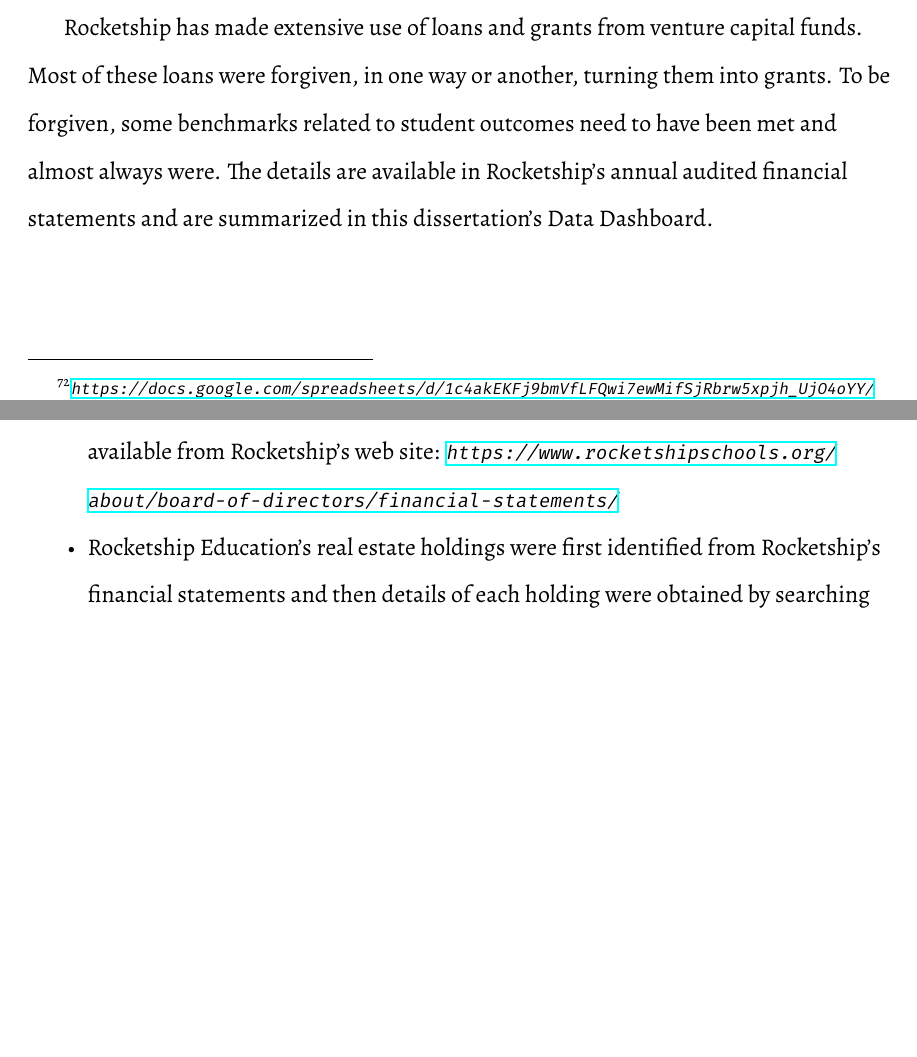
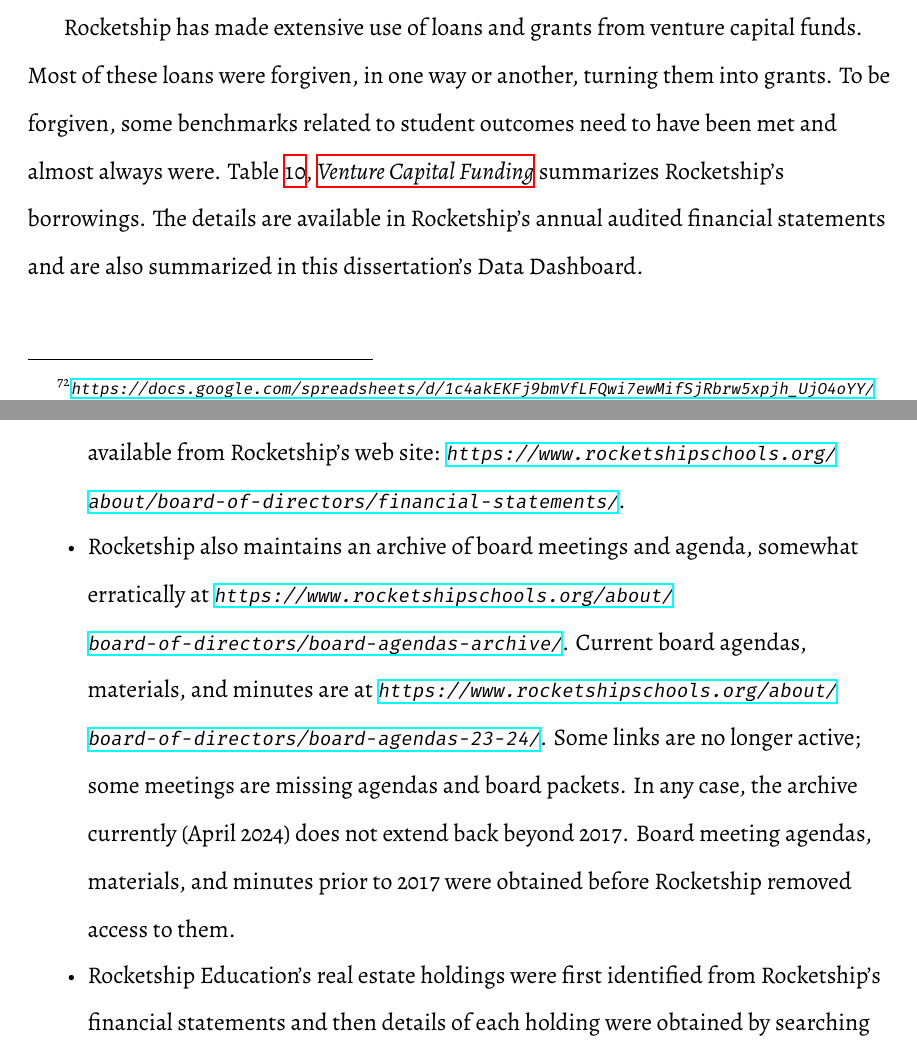
Before and after one commit to vgivanovic/Reformatted, a LaTeX thesis (Rocketship_Education-An_Exploratory_Public_Policy_Case_Study.tex, which reads Findings.tex, Note_on_Sources.tex): two parts of pages 101 and 136 of 198 before the commit and two parts of pages 101 and 136 of 199 after it, joined at a grey line, cut so that both start at the same text, the shorter picture padded with empty space. Compiled offline with XeLaTeX.

Commit message:
Completed editing of Chapter 4.

```diff
--- a/Findings.tex
+++ b/Findings.tex
@@ -52,7 +52,7 @@
 According to \textcite[7]{RSED2009c}, before Launchpad was formed, the Rocketship board itself chose sites for its schools using two principal criteria: Was the proposed location within 1 mile of a PI\footnote{A PI is a school under Program Improvement, a designation under Title I, that indicates that the school has failed to show adequate yearly progress for two consecutive years and is therefore subject to improvement or corrective action measures} or otherwise low performing school, and did the location qualify under the New Market Tax Credit Criteria (NMTC) that 75\% of the student body would receive free and reduced lunch (FRL)? In September 2009, they added two additional criteria. First, would building a school be possible for less than \$8M at 5\% interest, and second, for a school with a planned enrollment of 450 K-5 students, were there at least 3× that number of potential students within 1 mile or was there compensating interest from families outside the 1 mile radius? These selection criteria appeared very early on in September 2009  and they demonstrate that Rocketship was aware of the NMTC criteria and chose locations for their schools which would meet NMTC criteria.
 \index{Rocketship!facilities!requirements for|)}
 
-A list of Rocketship schools is listed in \prettyref{tab:locations} with details of each property given in  \prettyref{appx:rocketship-property-info} starting on p.\pageref{appx:rocketship-property-info}.
+A list of Rocketship schools in Santa Clara County is listed in \prettyref{tab:locations} with details of each property given in  \prettyref{appx:rocketship-property-info} starting on p.\pageref{appx:rocketship-property-info}.
 
 \index{Rocketship!properties|(}
 \begin{table}[ht]
@@ -284,7 +284,7 @@
 \label{sec:venture-capital_funding}\indent%
 
 \index{Rocketship!private grants|(}
-Rocketship has made extensive use of loans and grants from venture capital funds. Most of these loans were forgiven, in one way or another, turning them into grants. To be forgiven, some benchmarks related to student outcomes need to have been met and almost always were. The details are available in Rocketship's annual audited financial statements and are summarized in this dissertation's Data Dashboard.
+Rocketship has made extensive use of loans and grants from venture capital funds. Most of these loans were forgiven, in one way or another, turning them into grants. To be forgiven, some benchmarks related to student outcomes need to have been met and almost always were. \prettyref{tab:venture_captial_funding} summarizes Rocketship's borrowings. The details are available in Rocketship's annual audited financial statements and are also summarized in this dissertation's Data Dashboard.
 
 \begin{table}[ht]
   \SingleSpacing
--- a/Note_on_Sources.tex
+++ b/Note_on_Sources.tex
@@ -8,7 +8,8 @@
 
 Source data has been gathered from several places:
 \begin{itemize}
-  \item Rocketship Education financial statements from its founding to the present are available from Rocketship's web site: \url{https://www.rocketshipschools.org/about/board-of-directors/financial-statements/}
+  \item Rocketship Education financial statements from its founding to the present are available from Rocketship's web site: \url{https://www.rocketshipschools.org/about/board-of-directors/financial-statements/}.
+  \item Rocketship also maintains an archive of board meetings and agenda, somewhat erratically at \url{https://www.rocketshipschools.org/about/board-of-directors/board-agendas-archive/}. Current board agendas, materials, and minutes are at \url{https://www.rocketshipschools.org/about/board-of-directors/board-agendas-23-24/}. Some links are no longer active; some meetings are missing agendas and board packets. In any case, the archive currently (April 2024) does not extend back beyond 2017. Board meeting agendas, materials, and minutes prior to 2017 were obtained before Rocketship removed access to them.
   \item Rocketship Education's real estate holdings were first identified from Rocketship's financial statements and then details of each holding were obtained by searching the Santa Clara County Assessor's Office property records: \url{https://www.sccassessor.org/online-services/property-search/real-property}
   \item Financial data derived from Rocketship's annual consolidated finacial statements is at \url{https://docs.google.com/spreadsheets/d/1c4akEKFj9bmVfLFQwi7ewMifSjRbrw5xpjh_UjO4oYY/edit?usp=sharing}. Much of that data is also in this dissertation's appendices.
   \item The California Department of Education (CDE) and the California Department of Finanace make available much of the data they collect from charter schools. Financial data is at \url{https://www.cde.ca.gov/ds/fd/fd/index.asp} and \url{https://www.treasurer.ca.gov/csfa/csfgp/awardees.asp}.
```
Also changed, not shown: Abbreviations.tex (+3 -2 lines), version.dat (+1 -1 lines), Findings.tex (3 more changed lines), Note_on_Sources.tex (2 more changed lines).
